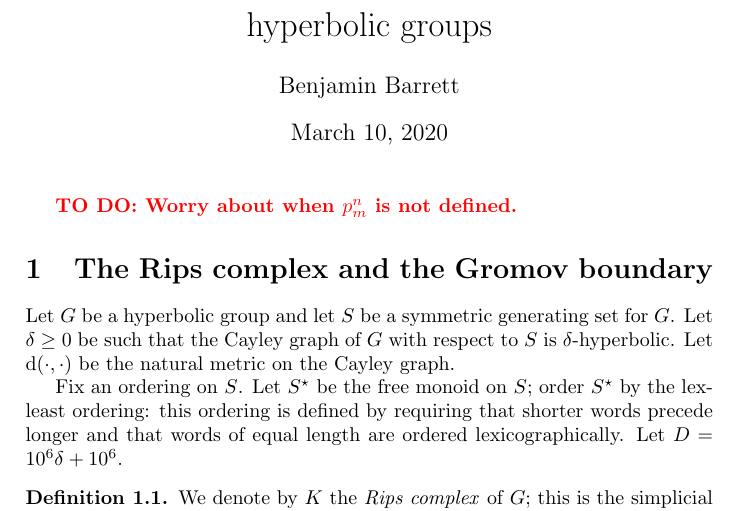
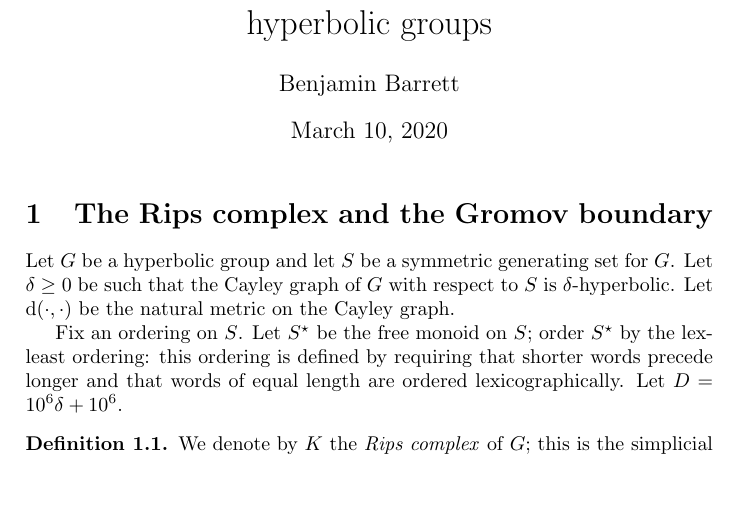
Before and after one commit to benjaminbarrett1/locallysimplyconnectedboundaries, a LaTeX document (paper.tex): part of page 1 of 17, cut so that both start at the same text, the shorter picture padded with empty space. Compiled offline with pdfLaTeX.

Commit message:
Stopped worrying about something

```diff
--- a/paper.tex
+++ b/paper.tex
@@ -5,8 +5,6 @@
 
 \begin{document}
 \maketitle
-
-\todo{Worry about when $p^n_m$ is not defined.}
 
 \section{The Rips complex and the Gromov boundary}\label{sec:spheres}
 
```
